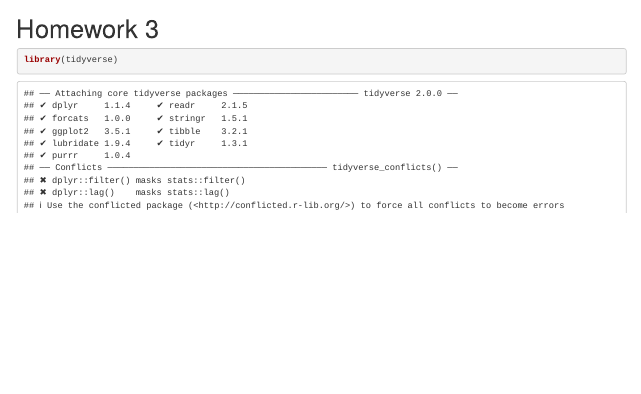
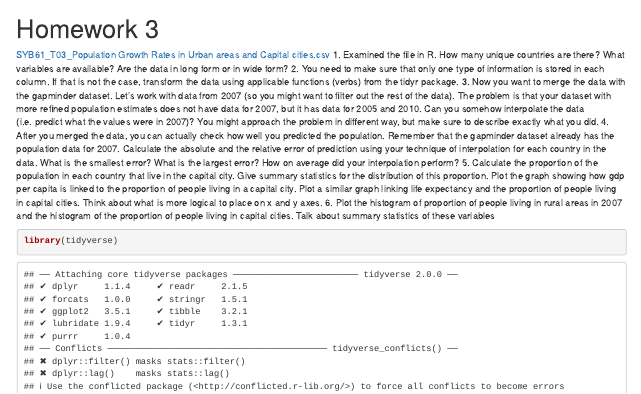
Before and after one commit to LoizosKo/Data-analysis-in-R, an R Markdown document (Homework 3.Rmd): the page in a window 1100 px wide, from its top. Rendered offline with R 4.5, knitr and Pandoc, with nearby package versions; some code elsewhere in the file could not run offline; the gapminder table comes from the copy in Python's plotly package.

Commit message:
Update Homework 3.Rmd

````diff
--- a/Homework 3.Rmd
+++ b/Homework 3.Rmd
@@ -5,7 +5,13 @@ output:
     df_print: paged
   pdf_document: default
 ---
-
+[SYB61_T03_Population Growth Rates in Urban areas and Capital cities.csv](https://github.com/LoizosKo/helicopter/files/7741996/SYB61_T03_Population.Growth.Rates.in.Urban.areas.and.Capital.cities.csv)
+1. Examined the file in R. How many unique countries are there? What variables are available? Are the data in long form or in wide form?
+2. You need to make sure that only one type of information is stored in each column. If that is not the case, transform the data using applicable functions (verbs) from the tidyr package.
+3. Now you want to merge the data with the gapminder dataset. Let's work with data from 2007 (so you might want to filter out the rest of the data). The problem is that your dataset with more refined population estimates does not have data for 2007, but it has data for 2005 and 2010. Can you somehow interpolate the data (i.e. predict what the values were in 2007)?  You might approach the problem in different way, but make sure to describe exactly what you did.
+4. After you merged the data, you can actually check how well you predicted the population. Remember that the gapminder dataset already has the population data for 2007. Calculate the absolute and the relative error of prediction using your technique of interpolation for each country in the data. What is the smallest error? What is the largest error? How on average did your interpolation perform?
+5. Calculate the proportion of the population in each country that live in the capital city. Give summary statistics for the distribution of this proportion. Plot the graph showing how gdp per capita is linked to the proportion of people living in a capital city. Plot a similar graph linking life expectancy and the proportion of people living in capital cities. Think about what is more logical to place on x and y axes.
+6. Plot the histogram of proportion of people living in rural areas in 2007 and the histogram of the proportion of people living in capital cities. Talk about summary statistics of these variables
 ```{r}
 library(tidyverse)
 library(readxl)
````
